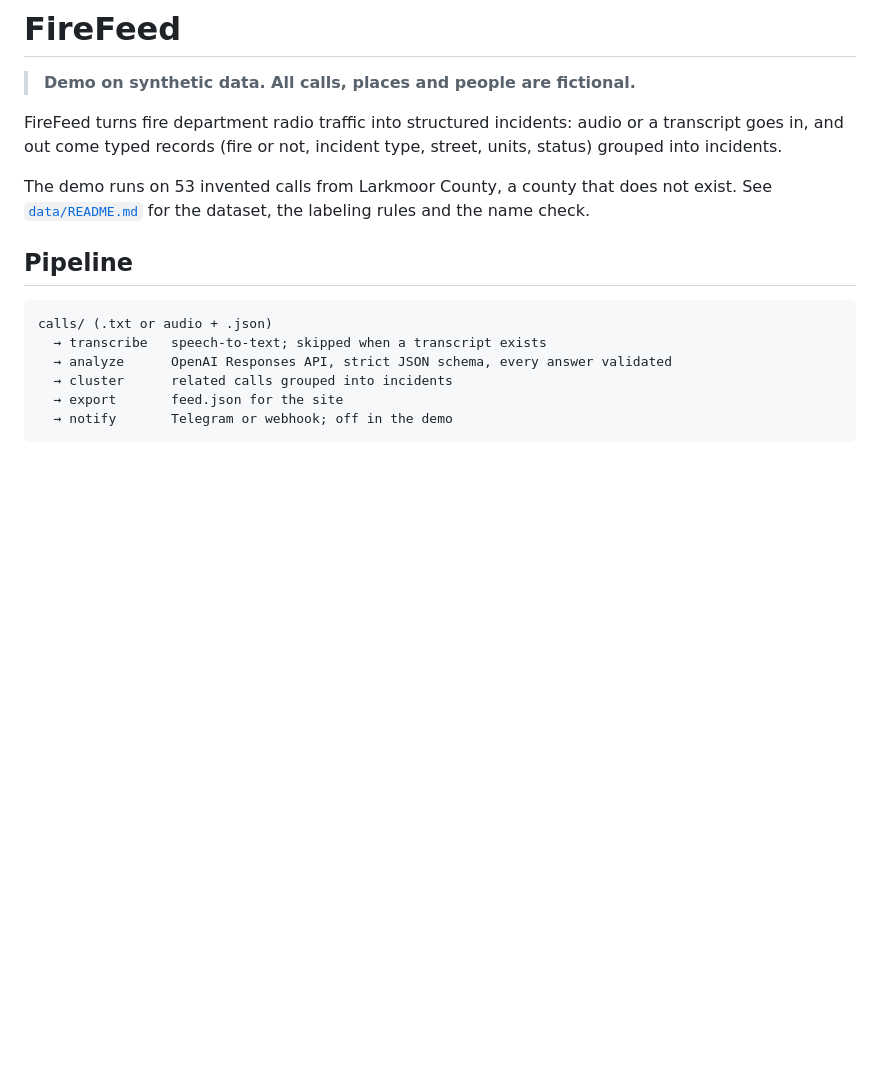
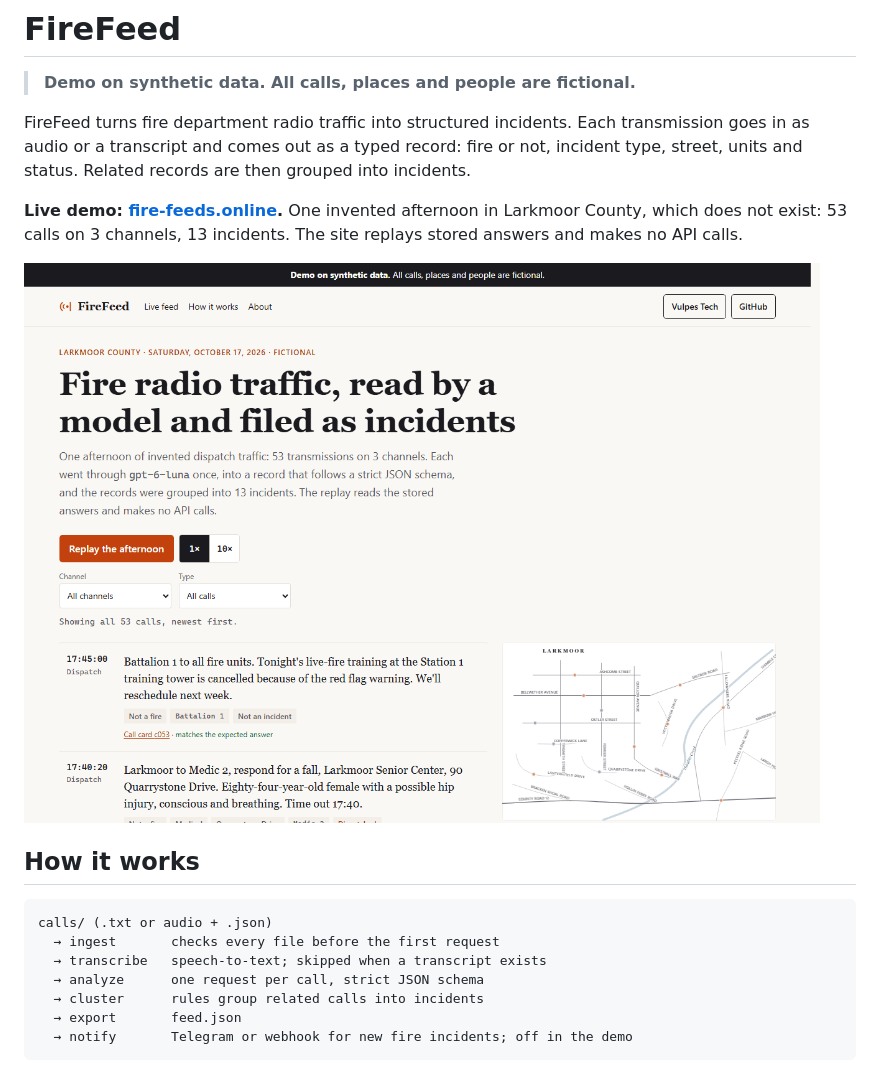
Before and after one commit to bohdan-mazur/firefeed, a Markdown page: README.md, the part around one of its changes. Drawn GitHub-style; pictures changed too: docs/screenshots/home.png (added); blank space fills up the shorter version.

````diff
--- a/README.md
+++ b/README.md
@@ -2,18 +2,21 @@
 
 > **Demo on synthetic data. All calls, places and people are fictional.**
 
-FireFeed turns fire department radio traffic into structured incidents: audio or a transcript goes in, and out come typed records (fire or not, incident type, street, units, status) grouped into incidents.
+FireFeed turns fire department radio traffic into structured incidents. Each transmission goes in as audio or a transcript and comes out as a typed record: fire or not, incident type, street, units and status. Related records are then grouped into incidents.
 
-The demo runs on 53 invented calls from Larkmoor County, a county that does not exist. See [`data/README.md`](data/README.md) for the dataset, the labeling rules and the name check.
+**Live demo: [fire-feeds.online](https://fire-feeds.online).** One invented afternoon in Larkmoor County, which does not exist: 53 calls on 3 channels, 13 incidents. The site replays stored answers and makes no API calls.
 
-## Pipeline
+![The live feed: transcripts with the pipeline's reading, filters and a schematic map of the fictional county](docs/screenshots/home.png)
+
+## How it works
 
 ```
 calls/ (.txt or audio + .json)
+  → ingest       checks every file before the first request
   → transcribe   speech-to-text; skipped when a transcript exists
-  → analyze      OpenAI Responses API, strict JSON schema, every answer validated
-  → cluster      related calls grouped into incidents
-  → export       feed.json for the site
-  → notify       Telegram or webhook; off in the demo
+  → analyze      one request per call, strict JSON schema
+  → cluster      rules group related calls into incidents
+  → export       feed.json
+  → notify       Telegram or webhook for new fire incidents; off in the demo
 ```
 
````
Also changed, not shown: other parts of README.md (+100 -18 lines), docs/screenshots/call.png (added), docs/screenshots/incident.png (added).
